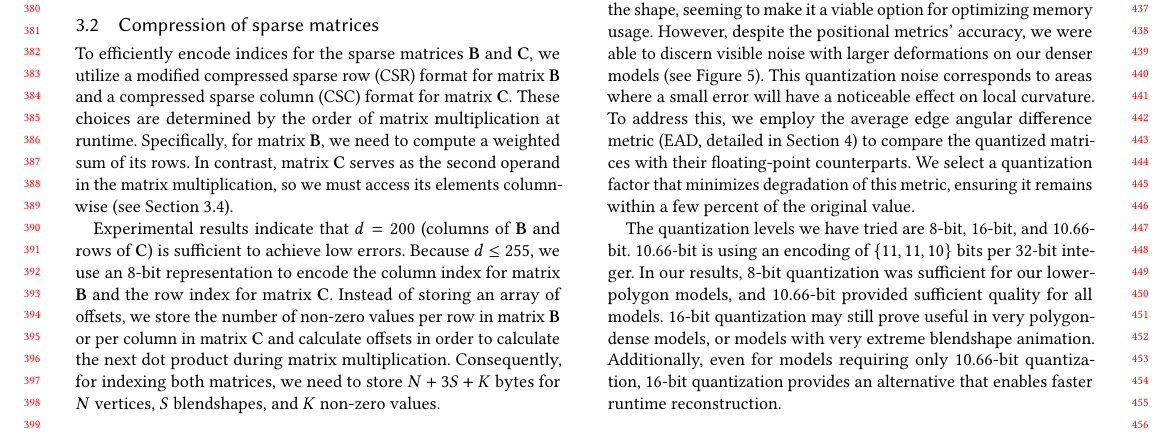
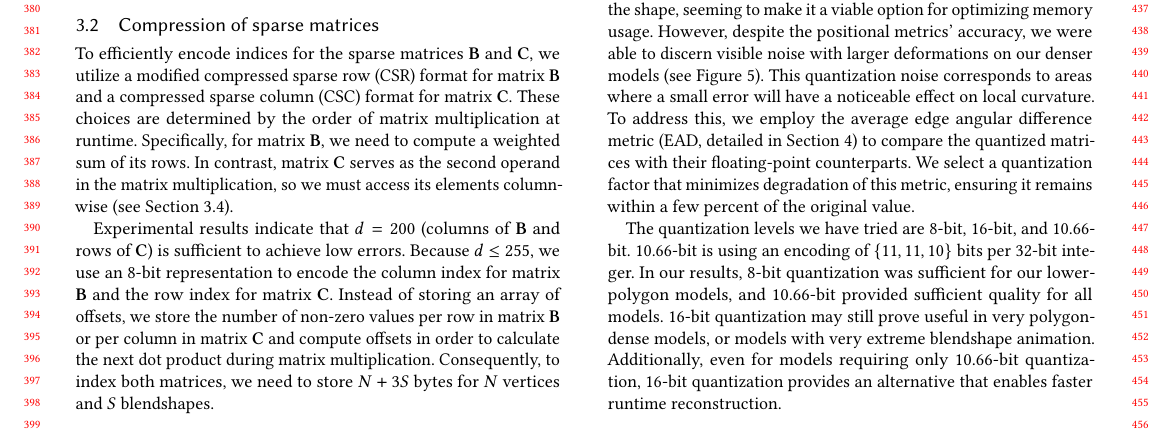
Before and after one commit to facebookresearch/qmf, a LaTeX paper (HPG2025QMFPaper/latex/0_Main.tex, which reads HPG2025QMFPaper/latex/3_Method.tex): part of page 4 of 9, cut so that both start at the same text. Compiled offline with pdfLaTeX.

Commit message:
Few minor nits fixed in Method.tex

```diff
--- a/HPG2025QMFPaper/latex/3_Method.tex
+++ b/HPG2025QMFPaper/latex/3_Method.tex
@@ -126,9 +126,9 @@ The calculation of the matrix $\wrinklesMap$ occurs once prior to the optimizati
 To efficiently encode indices for the sparse matrices $\matB$ and $\matC$, we utilize a modified compressed sparse row (CSR) format for matrix $\matB$ and a compressed sparse column (CSC) format for matrix $\matC$.
 These choices are determined by the order of matrix multiplication at runtime. Specifically, for matrix $\matB$, we need to compute a weighted sum of its rows. In contrast, matrix $\matC$ serves as the second operand in the matrix multiplication, so we must access its elements column-wise (see \Section{sec:runtime}).
 
-Experimental results indicate that  $\numColumnB = 200$ (columns of $\matB$ and rows of $\matC$) is sufficient to achieve low errors. Because $\numColumnB \le 255$, we use an 8-bit representation to encode the column index for matrix $\matB$ and the row index for matrix $\matC$. Instead of storing an array of offsets, we store the number of non-zero values per row in matrix $\matB$ or per column in matrix $\matC$ and calculate offsets in order to calculate the next dot product during matrix multiplication.
+Experimental results indicate that  $\numColumnB = 200$ (columns of $\matB$ and rows of $\matC$) is sufficient to achieve low errors. Because $\numColumnB \le 255$, we use an 8-bit representation to encode the column index for matrix $\matB$ and the row index for matrix $\matC$. Instead of storing an array of offsets, we store the number of non-zero values per row in matrix $\matB$ or per column in matrix $\matC$ and compute offsets in order to calculate the next dot product during matrix multiplication.
 %For example, see how \texttt{numValuesRow} is used in \Algorithm{alg:RuntimeCode}.
-Consequently, for indexing both matrices, we need to store $\numVertices + 3\numBS + \numNonzeroBC$ bytes for $\numVertices$ vertices, $\numBS$ blendshapes, and $\numNonzeroBC$ non-zero values.
+Consequently, to index both matrices, we need to store $\numVertices + 3\numBS$ bytes for $\numVertices$ vertices and  $\numBS$ blendshapes.
 %
 %--- Quantization
 \begin{figure}
```
Also changed, not shown: HPG2025QMFPaper/latex/3_Method.tex (4 more changed lines).
